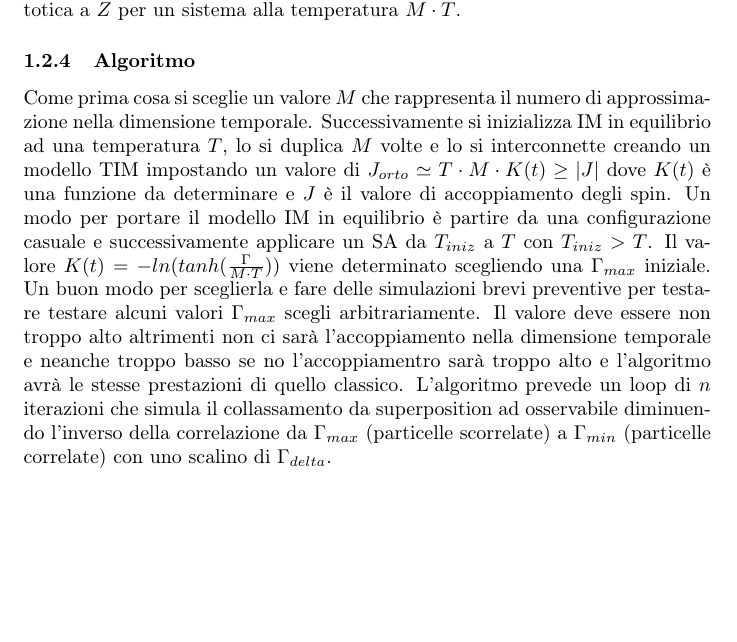
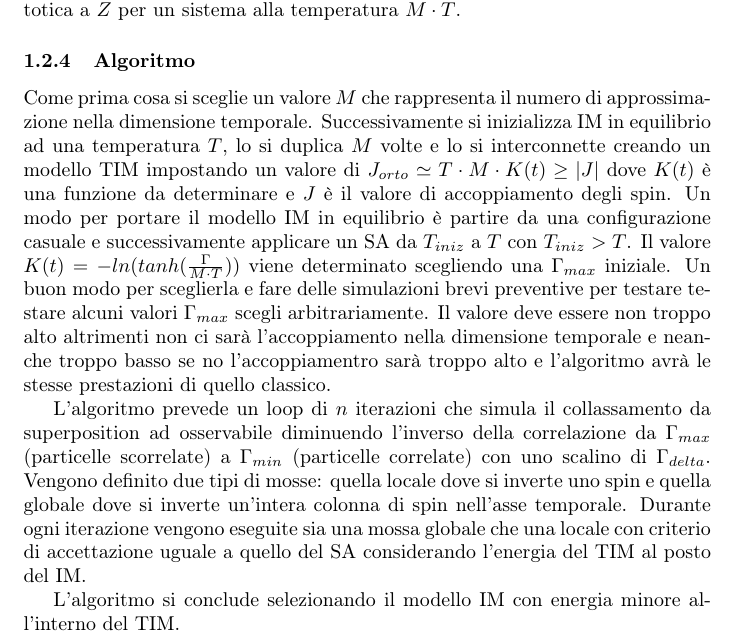
Before and after one commit to XaBerr/tesi-triennale, a LaTeX document (Latex/test.tex, which reads Latex/Capitoli/algoritmi.tex): part of page 4 of 4, cut so that both start at the same text, the shorter picture padded with empty space. Compiled offline with pdfLaTeX.

Commit message:
Concluso spiegazione sul PIMC

```diff
--- a/Latex/Capitoli/algoritmi.tex
+++ b/Latex/Capitoli/algoritmi.tex
@@ -54,4 +54,9 @@ $H_{d+1}$ rappresenta l'energia associata alla funzione di partizione $Z_M$ che
 Come prima cosa si sceglie un valore $M$ che rappresenta il numero di approssimazione nella dimensione temporale.
 Successivamente si inizializza IM in equilibrio ad una temperatura $T$, lo si duplica $M$ volte e lo si interconnette creando un modello TIM impostando un valore di $J_{orto} \simeq T \cdot M \cdot K(t) \ge |J|$ dove $K(t)$ è una funzione da determinare e $J$ è il valore di accoppiamento degli spin. Un modo per portare il modello IM in equilibrio è partire da una configurazione casuale e successivamente applicare un SA da $T_{iniz}$ a $T$ con $T_{iniz} > T$.
 Il valore $K(t) = -ln(tanh(\frac{\Gamma}{M \cdot T}))$ viene determinato scegliendo una $\Gamma_{max}$ iniziale. Un buon modo per sceglierla e fare delle simulazioni brevi preventive per testare testare alcuni valori $\Gamma_{max}$ scegli arbitrariamente. Il valore deve essere non troppo alto altrimenti non ci sarà l'accoppiamento nella dimensione temporale e neanche troppo basso se no l'accoppiamentro sarà troppo alto e l'algoritmo avrà le stesse prestazioni di quello classico.
+
 L'algoritmo prevede un loop di $n$ iterazioni che simula il collassamento da superposition ad osservabile diminuendo l'inverso della correlazione da $\Gamma_{max}$ (particelle scorrelate) a $\Gamma_{min}$ (particelle correlate) con uno scalino di $\Gamma_{delta}$.
+Vengono definito due tipi di mosse: quella locale dove si inverte uno spin e quella globale dove si inverte un'intera colonna di spin nell'asse temporale.
+Durante ogni iterazione vengono eseguite sia una mossa globale che una locale con criterio di accettazione uguale a quello del SA considerando l'energia del TIM al posto del IM.
+
+L'algoritmo si conclude selezionando il modello IM con energia minore all'interno del TIM.
```
